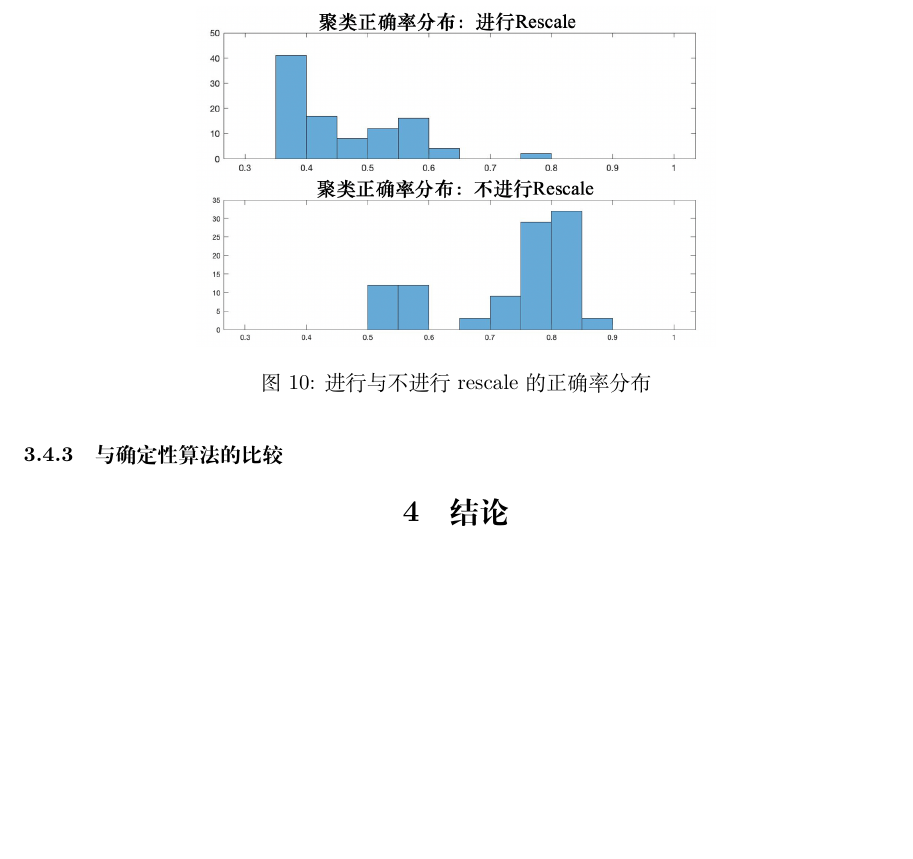
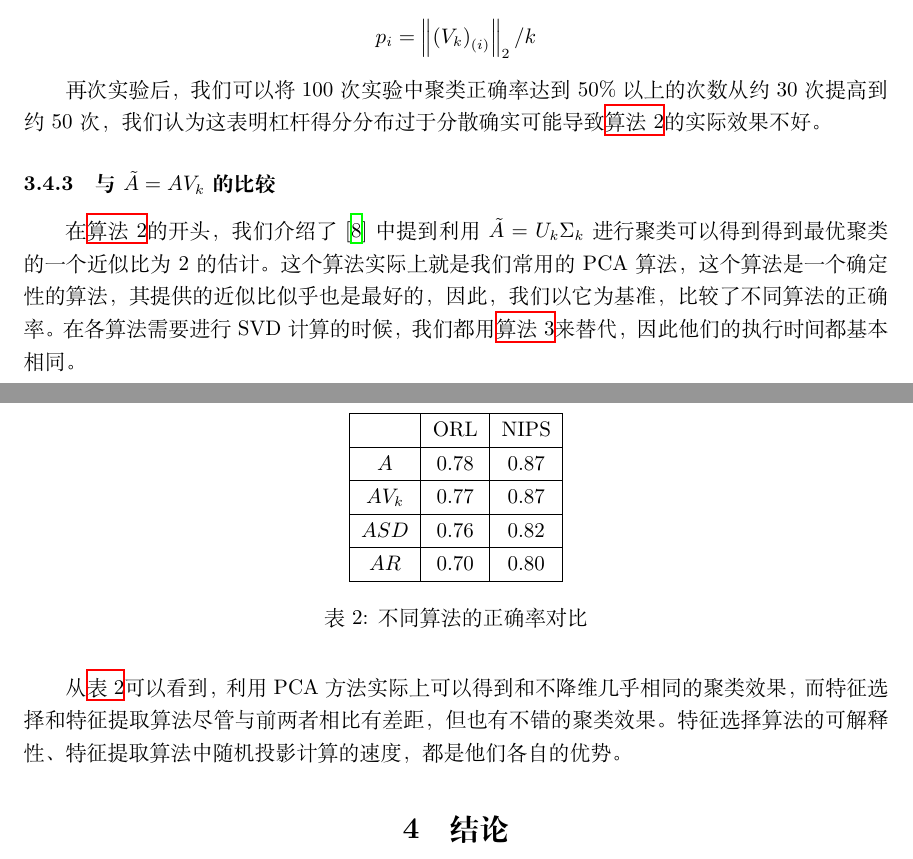
Before and after one commit to fandahao17/K-means-with-dimension-reduction, a LaTeX document (report/report.tex): part of page 16 of 17 before the commit and two parts of pages 16 and 17 of 18 after it, the two joined at a grey line, cut at the place of the change, the shorter picture padded with empty space. Compiled offline with XeLaTeX.

Commit message:
Finish SVD part

```diff
--- a/report/report.tex
+++ b/report/report.tex
@@ -19,6 +19,7 @@
 \renewcommand{\figureautorefname}{图}
 \renewcommand{\theoremautorefname}{定理}
 \newcommand{\algorithmautorefname}{算法}
+\renewcommand{\tableautorefname}{表}
 \geometry{left=3.17cm,right=3.17cm,top=2.54cm,bottom=2.54cm}
 
 \title{用于$k$-means聚类的降维方法研究}
@@ -558,5 +561,3 @@
 
     \begin{figure}[H]
         \centering
-        \includegraphics[width=0.6\textwidth]{result/nipscmp.png}
-        \caption{进行与不进行rescale的正确率分布}
@@ -568,6 +598,37 @@
 
-    \subsubsection{与确定性算法的比较}
+    为了减小NIPS数据集杠杆得分之间的差异，我们将\autoref{SVD}中的杠杆得分计算公式改为：
+    $$
+    p_{i}=\left\|\left(V_{k}\right)_{(i)}\right\|_{2} / k
+    $$
+
+    再次实验后，我们可以将100次实验中聚类正确率达到$50\%$以上的次数从约30次提高到约50次，
+    我们认为这表明杠杆得分分布过于分散确实可能导致\autoref{SVD}的实际效果不好。
+
+    \subsubsection{与$\tilde{A}=A V_k$的比较}
     \label{sec:cmppca}
+    在\autoref{SVD}的开头，我们介绍了\cite{drineas1999clustering}中提到利用$\tilde{A}=U_k \Sigma_k$
+    进行聚类可以得到得到最优聚类的一个近似比为2的估计。这个算法实际上就是我们常用的PCA算法，
+    这个算法是一个确定性的算法，其提供的近似比似乎也是最好的，因此，我们以它为基准，
+    比较了不同算法的正确率。在各算法需要进行SVD计算的时候，我们都用\autoref{redsvd}来替代，
+    因此他们的执行时间都基本相同。
+
+    \begin{table}[h]
+        \centering
+        \begin{tabular}{|c|c|c|}
+            \hline
+            & ORL & NIPS \\ \hline
+            $A$ & 0.78 & 0.87 \\ \hline
+            $AV_k$ & 0.77 & 0.87 \\ \hline
+            $ASD$ & 0.76 & 0.82 \\ \hline
+            $AR$ & 0.70 & 0.80 \\ \hline
+        \end{tabular}
+        \caption{不同算法的正确率对比}
+        \label{table:fullcmp}
+    \end{table}
+
+    从\autoref{table:fullcmp}可以看到，利用PCA方法实际上可以得到和不降维几乎相同的聚类效果，
+    而特征选择和特征提取算法尽管与前两者相比有差距，但也有不错的聚类效果。特征选择算法的可解释性、特征提取算法中
+    随机投影计算的速度，都是他们各自的优势。
 
     \section{结论}
 
```
Also changed, not shown: report/ref.bib (+10 -0 lines), report/report.tex (37 more changed lines).
